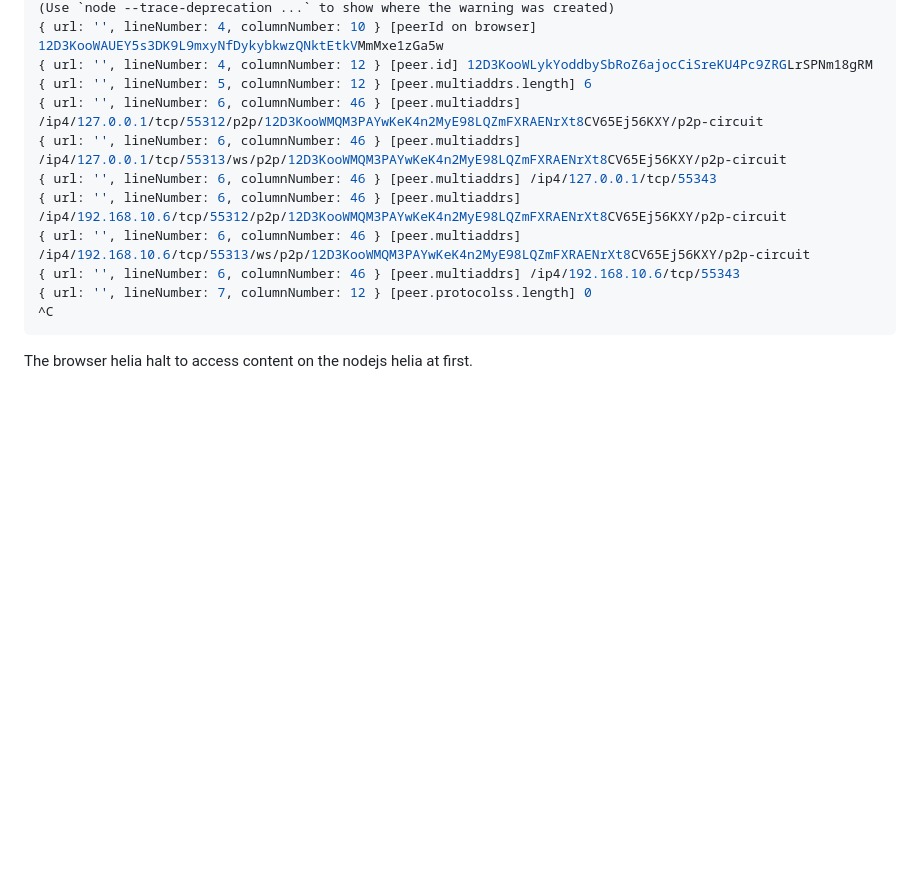
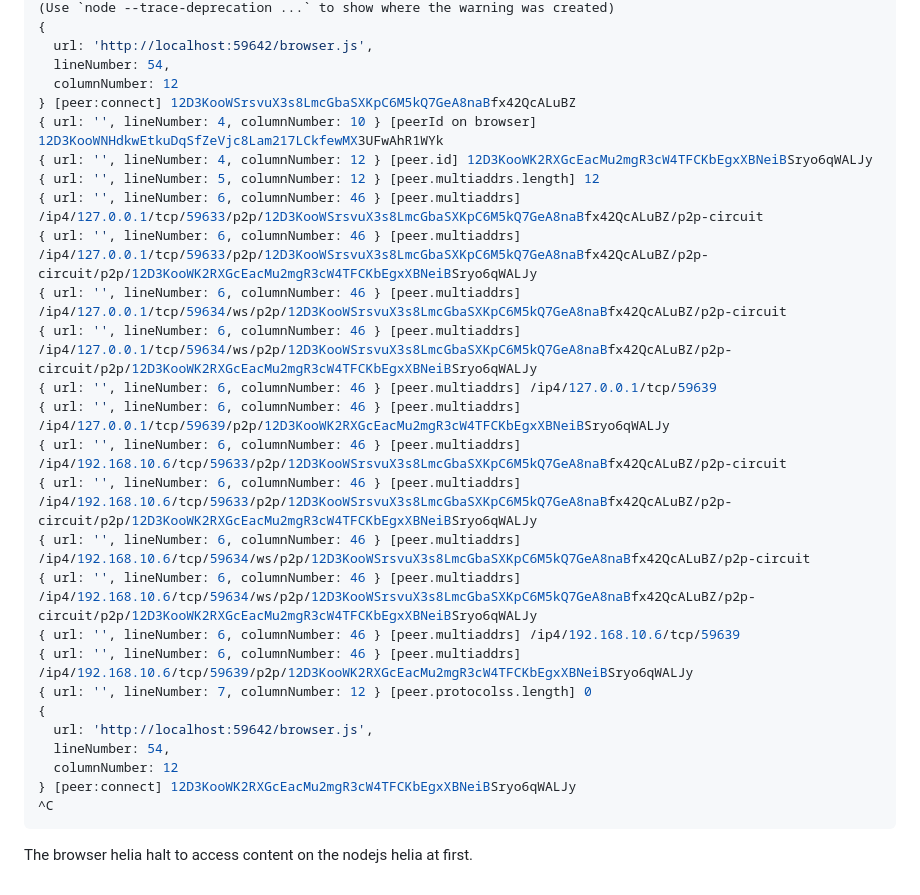
Before and after one commit to SgtPooki/helia-repro-cid-retrieve-halt, a Markdown page: 00readme.md, the part around one of its changes. Drawn GitHub-style; blank space fills up the shorter version.

````diff
--- a/00readme.md
+++ b/00readme.md
@@ -66,14 +86,30 @@ $ node case-halt.mjs
 (Use `node --trace-deprecation ...` to show where the warning was created)
-{ url: '', lineNumber: 4, columnNumber: 10 } [peerId on browser] 12D3KooWAUEY5s3DK9L9mxyNfDykybkwzQNktEtkVMmMxe1zGa5w
-{ url: '', lineNumber: 4, columnNumber: 12 } [peer.id] 12D3KooWLykYoddbySbRoZ6ajocCiSreKU4Pc9ZRGLrSPNm18gRM
-{ url: '', lineNumber: 5, columnNumber: 12 } [peer.multiaddrs.length] 6
-{ url: '', lineNumber: 6, columnNumber: 46 } [peer.multiaddrs] /ip4/127.0.0.1/tcp/55312/p2p/12D3KooWMQM3PAYwKeK4n2MyE98LQZmFXRAENrXt8CV65Ej56KXY/p2p-circuit
-{ url: '', lineNumber: 6, columnNumber: 46 } [peer.multiaddrs] /ip4/127.0.0.1/tcp/55313/ws/p2p/12D3KooWMQM3PAYwKeK4n2MyE98LQZmFXRAENrXt8CV65Ej56KXY/p2p-circuit
-{ url: '', lineNumber: 6, columnNumber: 46 } [peer.multiaddrs] /ip4/127.0.0.1/tcp/55343
-{ url: '', lineNumber: 6, columnNumber: 46 } [peer.multiaddrs] /ip4/192.168.10.6/tcp/55312/p2p/12D3KooWMQM3PAYwKeK4n2MyE98LQZmFXRAENrXt8CV65Ej56KXY/p2p-circuit
-{ url: '', lineNumber: 6, columnNumber: 46 } [peer.multiaddrs] /ip4/192.168.10.6/tcp/55313/ws/p2p/12D3KooWMQM3PAYwKeK4n2MyE98LQZmFXRAENrXt8CV65Ej56KXY/p2p-circuit
-{ url: '', lineNumber: 6, columnNumber: 46 } [peer.multiaddrs] /ip4/192.168.10.6/tcp/55343
+{
+  url: 'http://localhost:59642/browser.js',
+  lineNumber: 54,
+  columnNumber: 12
+} [peer:connect] 12D3KooWSrsvuX3s8LmcGbaSXKpC6M5kQ7GeA8naBfx42QcALuBZ
+{ url: '', lineNumber: 4, columnNumber: 10 } [peerId on browser] 12D3KooWNHdkwEtkuDqSfZeVjc8Lam217LCkfewMX3UFwAhR1WYk
+{ url: '', lineNumber: 4, columnNumber: 12 } [peer.id] 12D3KooWK2RXGcEacMu2mgR3cW4TFCKbEgxXBNeiBSryo6qWALJy
+{ url: '', lineNumber: 5, columnNumber: 12 } [peer.multiaddrs.length] 12
+{ url: '', lineNumber: 6, columnNumber: 46 } [peer.multiaddrs] /ip4/127.0.0.1/tcp/59633/p2p/12D3KooWSrsvuX3s8LmcGbaSXKpC6M5kQ7GeA8naBfx42QcALuBZ/p2p-circuit
+{ url: '', lineNumber: 6, columnNumber: 46 } [peer.multiaddrs] /ip4/127.0.0.1/tcp/59633/p2p/12D3KooWSrsvuX3s8LmcGbaSXKpC6M5kQ7GeA8naBfx42QcALuBZ/p2p-circuit/p2p/12D3KooWK2RXGcEacMu2mgR3cW4TFCKbEgxXBNeiBSryo6qWALJy
+{ url: '', lineNumber: 6, columnNumber: 46 } [peer.multiaddrs] /ip4/127.0.0.1/tcp/59634/ws/p2p/12D3KooWSrsvuX3s8LmcGbaSXKpC6M5kQ7GeA8naBfx42QcALuBZ/p2p-circuit
+{ url: '', lineNumber: 6, columnNumber: 46 } [peer.multiaddrs] /ip4/127.0.0.1/tcp/59634/ws/p2p/12D3KooWSrsvuX3s8LmcGbaSXKpC6M5kQ7GeA8naBfx42QcALuBZ/p2p-circuit/p2p/12D3KooWK2RXGcEacMu2mgR3cW4TFCKbEgxXBNeiBSryo6qWALJy
+{ url: '', lineNumber: 6, columnNumber: 46 } [peer.multiaddrs] /ip4/127.0.0.1/tcp/59639
+{ url: '', lineNumber: 6, columnNumber: 46 } [peer.multiaddrs] /ip4/127.0.0.1/tcp/59639/p2p/12D3KooWK2RXGcEacMu2mgR3cW4TFCKbEgxXBNeiBSryo6qWALJy
+{ url: '', lineNumber: 6, columnNumber: 46 } [peer.multiaddrs] /ip4/192.168.10.6/tcp/59633/p2p/12D3KooWSrsvuX3s8LmcGbaSXKpC6M5kQ7GeA8naBfx42QcALuBZ/p2p-circuit
+{ url: '', lineNumber: 6, columnNumber: 46 } [peer.multiaddrs] /ip4/192.168.10.6/tcp/59633/p2p/12D3KooWSrsvuX3s8LmcGbaSXKpC6M5kQ7GeA8naBfx42QcALuBZ/p2p-circuit/p2p/12D3KooWK2RXGcEacMu2mgR3cW4TFCKbEgxXBNeiBSryo6qWALJy
+{ url: '', lineNumber: 6, columnNumber: 46 } [peer.multiaddrs] /ip4/192.168.10.6/tcp/59634/ws/p2p/12D3KooWSrsvuX3s8LmcGbaSXKpC6M5kQ7GeA8naBfx42QcALuBZ/p2p-circuit
+{ url: '', lineNumber: 6, columnNumber: 46 } [peer.multiaddrs] /ip4/192.168.10.6/tcp/59634/ws/p2p/12D3KooWSrsvuX3s8LmcGbaSXKpC6M5kQ7GeA8naBfx42QcALuBZ/p2p-circuit/p2p/12D3KooWK2RXGcEacMu2mgR3cW4TFCKbEgxXBNeiBSryo6qWALJy
+{ url: '', lineNumber: 6, columnNumber: 46 } [peer.multiaddrs] /ip4/192.168.10.6/tcp/59639
+{ url: '', lineNumber: 6, columnNumber: 46 } [peer.multiaddrs] /ip4/192.168.10.6/tcp/59639/p2p/12D3KooWK2RXGcEacMu2mgR3cW4TFCKbEgxXBNeiBSryo6qWALJy
 { url: '', lineNumber: 7, columnNumber: 12 } [peer.protocolss.length] 0
+{
+  url: 'http://localhost:59642/browser.js',
+  lineNumber: 54,
+  columnNumber: 12
+} [peer:connect] 12D3KooWK2RXGcEacMu2mgR3cW4TFCKbEgxXBNeiBSryo6qWALJy
 ^C
 ```
 
````
Also changed, not shown: other parts of 00readme.md (+36 -16 lines).
